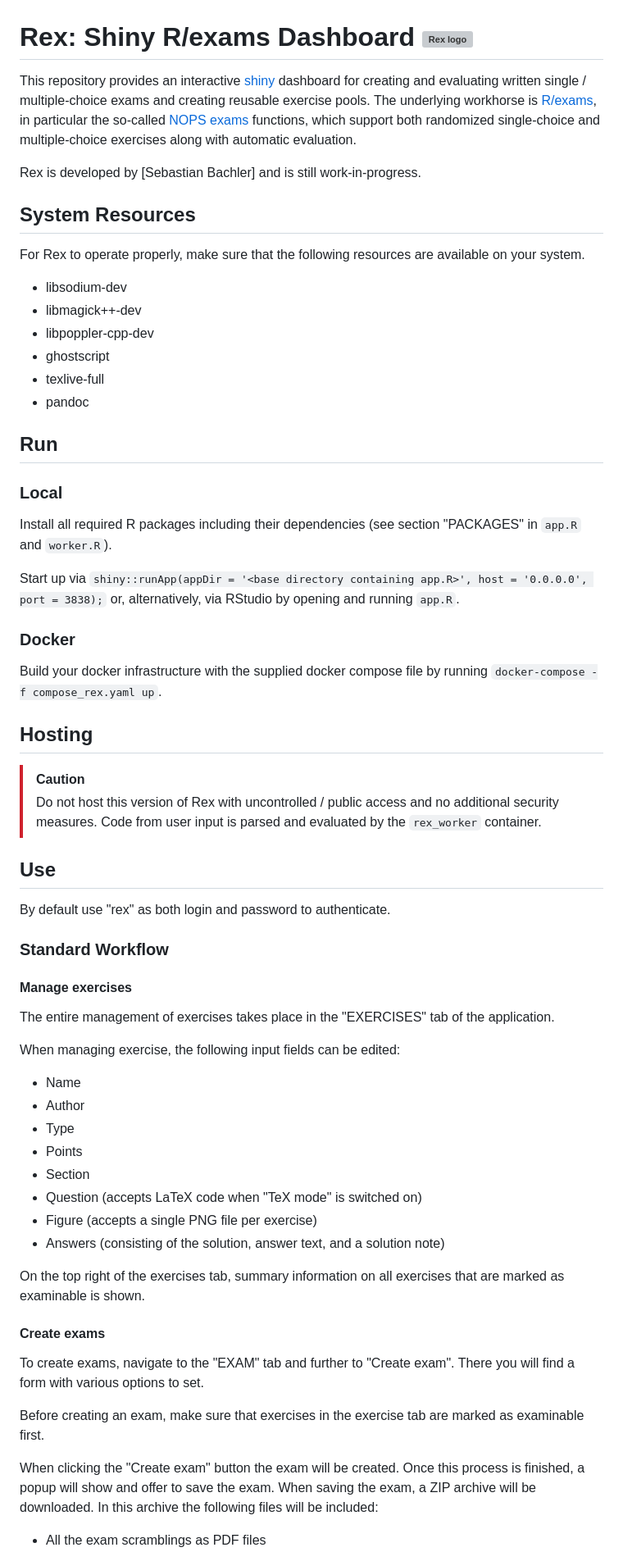
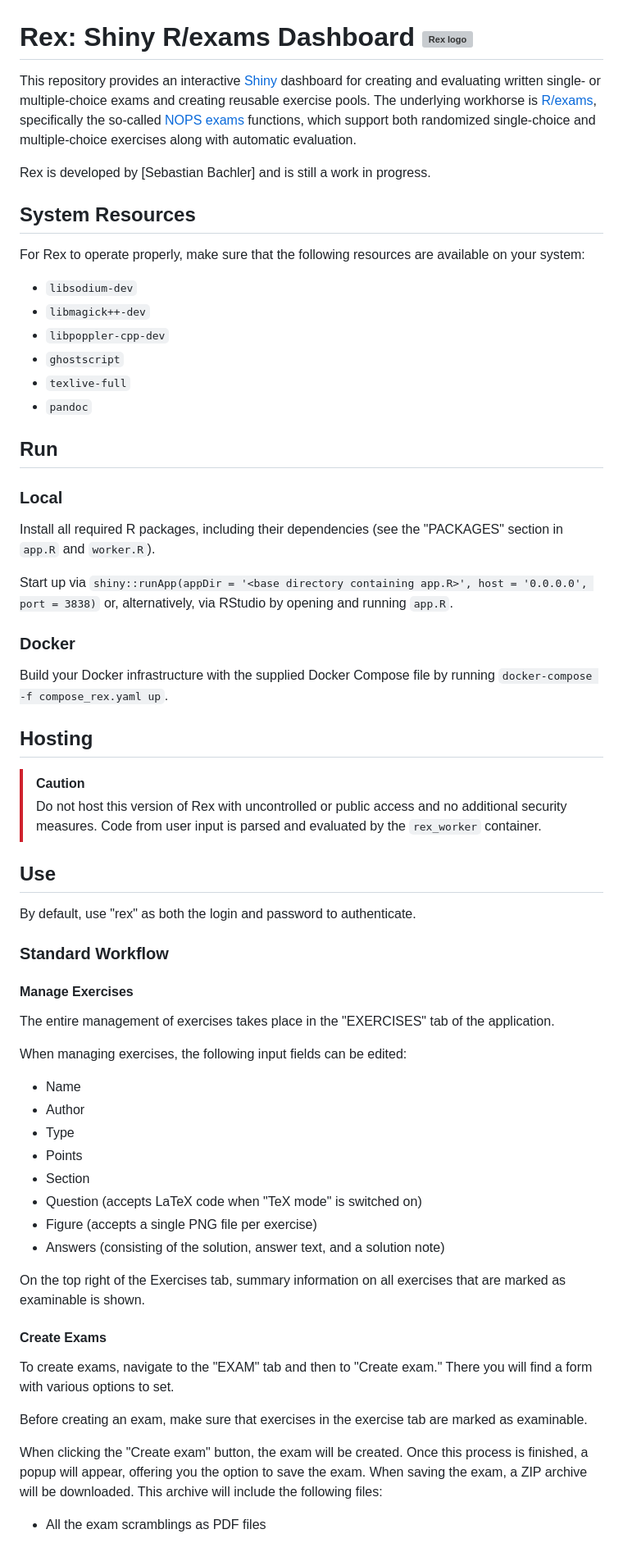
Before and after one commit to guesswho1234/Rex, a Markdown page: README.md, the part around one of its changes. Shown at 82% size. GitHub-like rendering; grey boxes are pictures that could not be loaded.

```diff
--- a/README.md
+++ b/README.md
@@ -1,53 +1,49 @@
 # Rex: Shiny R/exams Dashboard <img src="https://raw.githubusercontent.com/guesswho1234/Rex/main/www/logo.svg" align="right" alt="Rex logo" width="20%" />
 
-This repository provides an interactive [shiny](https://shiny.posit.co/) dashboard
-for creating and evaluating written single / multiple-choice exams and creating reusable exercise pools. The underlying workhorse
-is [R/exams](https://www.R-exams.org/), in particular the so-called
-[NOPS exams](https://www.R-exams.org/tutorials/exams2nops/) functions, which support both
-randomized single-choice and multiple-choice exercises along with automatic evaluation.
+This repository provides an interactive [Shiny](https://shiny.posit.co/) dashboard for creating and evaluating written single- or multiple-choice exams and creating reusable exercise pools. The underlying workhorse is [R/exams](https://www.R-exams.org/), specifically the so-called [NOPS exams](https://www.R-exams.org/tutorials/exams2nops/) functions, which support both randomized single-choice and multiple-choice exercises along with automatic evaluation.
 
-Rex is developed by [Sebastian Bachler] and is still work-in-progress.
+Rex is developed by [Sebastian Bachler] and is still a work in progress.
 
 ## System Resources
 
-For Rex to operate properly, make sure that the following resources are available on your system.
+For Rex to operate properly, make sure that the following resources are available on your system:
 
-- libsodium-dev
-- libmagick++-dev
-- libpoppler-cpp-dev
-- ghostscript
-- texlive-full
-- pandoc
+- `libsodium-dev`
+- `libmagick++-dev`
+- `libpoppler-cpp-dev`
+- `ghostscript`
+- `texlive-full`
+- `pandoc`
 
 ## Run
 
 ### Local
 
-Install all required R packages including their dependencies (see section "PACKAGES" in `app.R` and `worker.R`).
+Install all required R packages, including their dependencies (see the "PACKAGES" section in `app.R` and `worker.R`).
 
-Start up via `shiny::runApp(appDir = '<base directory containing app.R>', host = '0.0.0.0', port = 3838);` or, alternatively, via RStudio by
-opening and running `app.R`.
+Start up via `shiny::runApp(appDir = '<base directory containing app.R>', host = '0.0.0.0', port = 3838)` or, alternatively, via RStudio by opening and running `app.R`.
 
 ### Docker
 
-Build your docker infrastructure with the supplied docker compose file by running `docker-compose -f compose_rex.yaml up`.
+Build your Docker infrastructure with the supplied Docker Compose file by running `docker-compose -f compose_rex.yaml up`.
 
 ## Hosting
+
 > [!CAUTION]
-> Do not host this version of Rex with uncontrolled / public access and no additional security measures.
+> Do not host this version of Rex with uncontrolled or public access and no additional security measures.
 > Code from user input is parsed and evaluated by the `rex_worker` container.
 
 ## Use
 
-By default use "rex" as both login and password to authenticate.
+By default, use "rex" as both the login and password to authenticate.
 
 ### Standard Workflow
 
-#### Manage exercises
+#### Manage Exercises
 
 The entire management of exercises takes place in the "EXERCISES" tab of the application.
 
-When managing exercise, the following input fields can be edited:
+When managing exercises, the following input fields can be edited:
 - Name
 - Author
 - Type
@@ -57,13 +53,13 @@ When managing exercise, the following input fields can be edited:
 - Figure (accepts a single PNG file per exercise)
 - Answers (consisting of the solution, answer text, and a solution note)
 
-On the top right of the exercises tab, summary information on all exercises that are marked as examinable is shown.
+On the top right of the Exercises tab, summary information on all exercises that are marked as examinable is shown.
 
-#### Create exams
+#### Create Exams
 
-To create exams, navigate to the "EXAM" tab and further to "Create exam". There you will find a form with various options to set.
+To create exams, navigate to the "EXAM" tab and then to "Create exam." There you will find a form with various options to set.
 
-Before creating an exam, make sure that exercises in the exercise tab are marked as examinable first.
+Before creating an exam, make sure that exercises in the exercise tab are marked as examinable.
 
-When clicking the "Create exam" button the exam will be created. Once this process is finished, a popup will show and offer to save the exam. When saving the exam, a ZIP archive will be downloaded. In this archive the following files will be included:
+When clicking the "Create exam" button, the exam will be created. Once this process is finished, a popup will appear, offering you the option to save the exam. When saving the exam, a ZIP archive will be downloaded. This archive will include the following files:
 - All the exam scramblings as PDF files
```
Also changed, not shown: other parts of README.md (+10 -11 lines).
